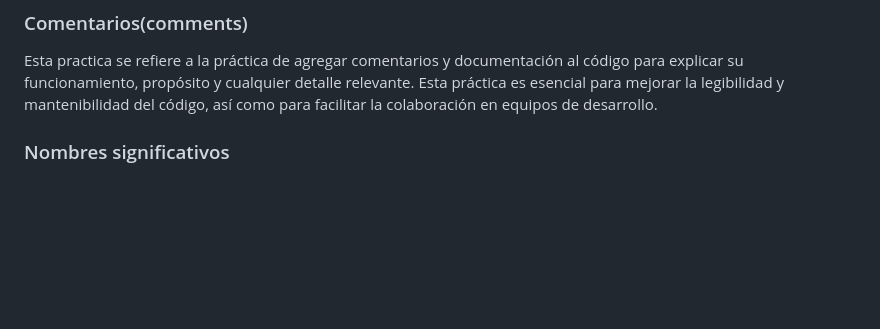
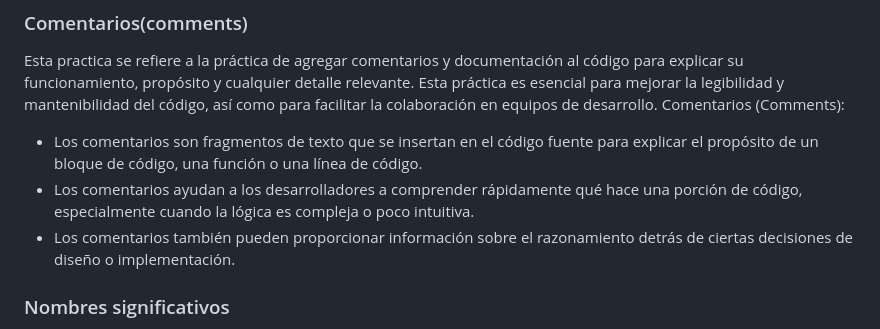
Before and after one commit to ANTHONYCCOLQUE/-I.SoftwareFinalProject-VotacionOnline, a Markdown page: README.md, the part around the change. GitHub-like rendering; blank space fills up the shorter version.

```diff
--- a/README.md
+++ b/README.md
@@ -63,7 +63,10 @@ Desde la perspectiva del proyecto, se presenta un sistema de votación en línea
 ## Prácticas de Codificación Limpia
 ### Comentarios(comments)
 Esta practica se refiere a la práctica de agregar comentarios y documentación al código para explicar su funcionamiento, propósito y cualquier detalle relevante. Esta práctica es esencial para mejorar la legibilidad y mantenibilidad del código, así como para facilitar la colaboración en equipos de desarrollo.
-
+Comentarios (Comments):
+- Los comentarios son fragmentos de texto que se insertan en el código fuente para explicar el propósito de un bloque de código, una función o una línea de código.
+- Los comentarios ayudan a los desarrolladores a comprender rápidamente qué hace una porción de código, especialmente cuando la lógica es compleja o poco intuitiva.
+- Los comentarios también pueden proporcionar información sobre el razonamiento detrás de ciertas decisiones de diseño o implementación.
 
 ### Nombres significativos
 Esta práctica se refiere a la elección de nombres claros y descriptivos para variables, funciones, clases y otros elementos del código. El uso de nombres significativos mejora la comprensión y la mantenibilidad del código.
```
